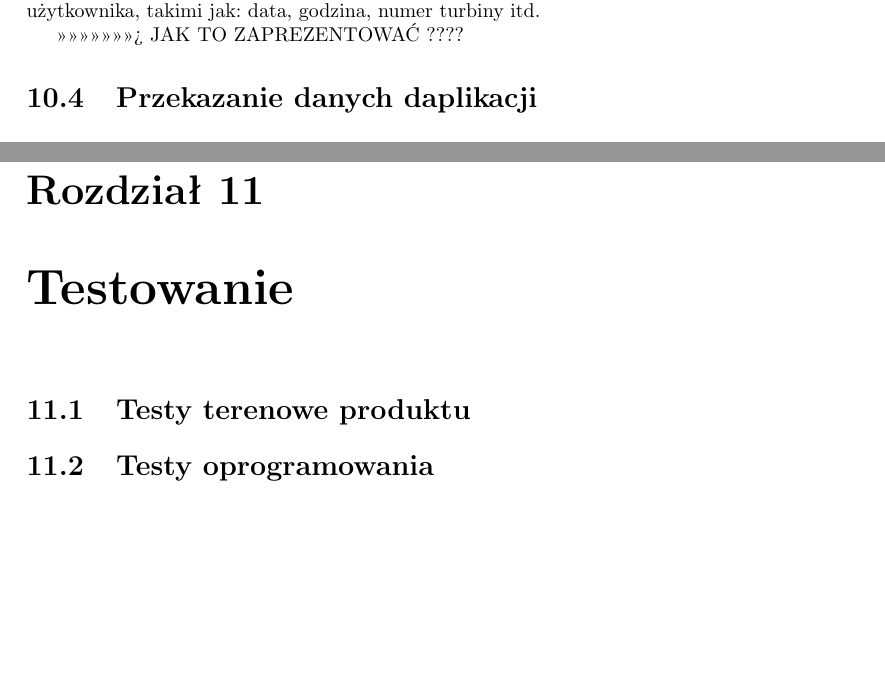
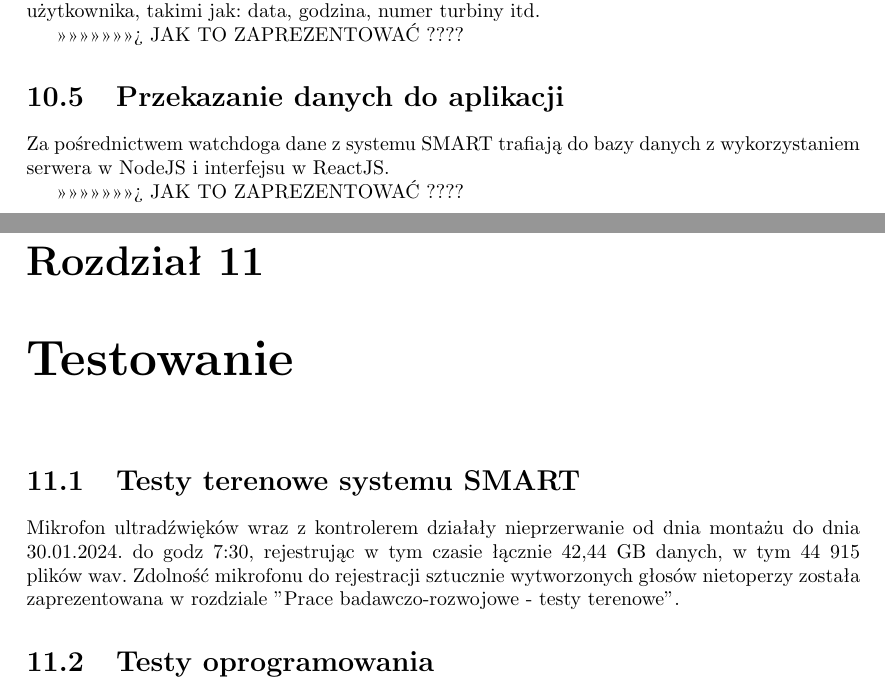
Before and after one commit to juliuszorlowski/BatmonitUI, a LaTeX thesis (pjatk_latex/engineer.tex): two parts of pages 56 and 57 of 79, joined at a grey line, cut so that both start at the same text, the shorter picture padded with empty space. Compiled offline with pdfLaTeX.

Commit message:
Czesc punktu 'System w dzialaniu' - do korekty przez kogos kto to rozumie lepiej

```diff
--- a/pjatk_latex/engineer.tex
+++ b/pjatk_latex/engineer.tex
@@ -1142,14 +1147,17 @@ Do synchronizacji danych posłużył watchdog, który został zaimplementowany j
 
  >>>>>>>>>>>>>>>  JAK TO ZAPREZENTOWAĆ  ????
 
-\section{Przekazanie danych daplikacji}
-
-
-\section{Przekazanie danych z mikrofonu do identyfikacji gatunku}
+\section{Przekazanie danych do aplikacji}
+Za pośrednictwem watchdoga dane z systemu SMART trafiają do bazy danych z wykorzystaniem serwera w NodeJS i interfejsu w ReactJS.
+
+>>>>>>>>>>>>>>>  JAK TO ZAPREZENTOWAĆ  ????
+
 
 \chapter{Testowanie}
 
-\section{Testy terenowe produktu}
+\section{Testy terenowe systemu SMART}
+Mikrofon ultradźwięków wraz z kontrolerem działały nieprzerwanie od dnia montażu do dnia 30.01.2024. do godz 7:30, rejestrując w tym czasie łącznie 42,44 GB danych, w tym 44 915 plików wav.
+Zdolność mikrofonu do rejestracji sztucznie wytworzonych głosów nietoperzy została zaprezentowana w rozdziale "Prace badawczo-rozwojowe - testy terenowe".
 
 \section{Testy oprogramowania}
 
```
Also changed, not shown: pjatk_latex/engineer.tex (5 more changed lines).
